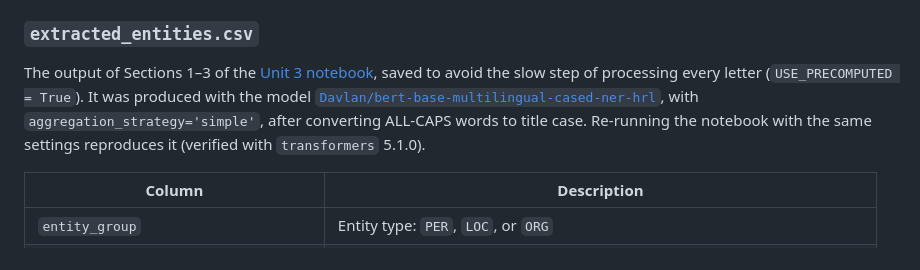
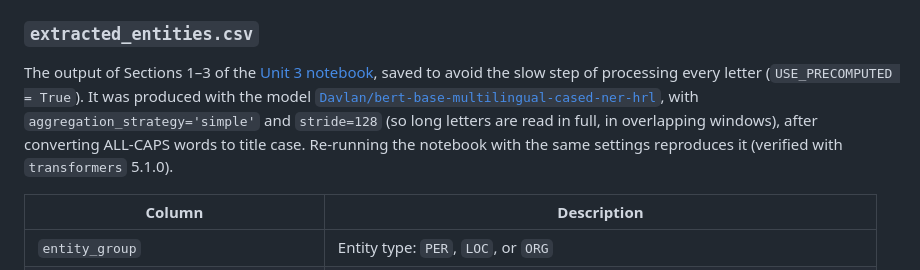
Before and after one commit to gpizzorno/understanding-ai, a Markdown page: data/README.md, the part around the change. GitHub-like rendering.

Commit message:
added `stride` parameter

```diff
--- a/data/README.md
+++ b/data/README.md
@@ -60,7 +60,7 @@ Every letter in `letters/`, in order (volume, chapter, letter), in one Markdown
 
 ### `extracted_entities.csv`
 
-The output of Sections 1–3 of the [Unit 3 notebook](../code/ner_pipeline.ipynb), saved to avoid the slow step of processing every letter (`USE_PRECOMPUTED = True`). It was produced with the model [`Davlan/bert-base-multilingual-cased-ner-hrl`](https://huggingface.co/Davlan/bert-base-multilingual-cased-ner-hrl), with `aggregation_strategy='simple'`, after converting ALL-CAPS words to title case. Re-running the notebook with the same settings reproduces it (verified with `transformers` 5.1.0).
+The output of Sections 1–3 of the [Unit 3 notebook](../code/ner_pipeline.ipynb), saved to avoid the slow step of processing every letter (`USE_PRECOMPUTED = True`). It was produced with the model [`Davlan/bert-base-multilingual-cased-ner-hrl`](https://huggingface.co/Davlan/bert-base-multilingual-cased-ner-hrl), with `aggregation_strategy='simple'` and `stride=128` (so long letters are read in full, in overlapping windows), after converting ALL-CAPS words to title case. Re-running the notebook with the same settings reproduces it (verified with `transformers` 5.1.0).
 
 | Column | Description |
 |---|---|
```
